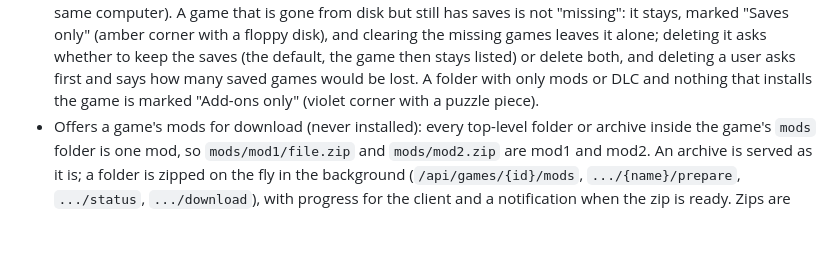
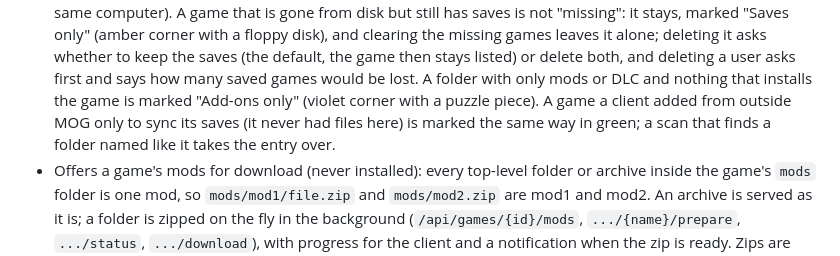
Before and after one commit to MOG-My-Own-Games/MOG-Server, a Markdown page: README.md, the part around the change. GitHub-like rendering; blank space fills up the shorter version.

Commit message:
doc(games): describe imported games and the no_files answer

```diff
--- a/README.md
+++ b/README.md
@@ -32,7 +32,8 @@ damage: the software is provided as is, without warranty of any kind.
   still has saves is not "missing": it stays, marked "Saves only" (amber corner with a floppy disk),
   and clearing the missing games leaves it alone; deleting it asks whether to keep the saves (the default, the game then stays listed) or delete
   both, and deleting a user asks first and says how many saved games would be lost. A folder with only mods or DLC and nothing that installs the game
-  is marked "Add-ons only" (violet corner with a puzzle piece).
+  is marked "Add-ons only" (violet corner with a puzzle piece). A game a client added from outside MOG only to sync its saves
+  (it never had files here) is marked the same way in green; a scan that finds a folder named like it takes the entry over.
 - Offers a game's mods for download (never installed): every top-level folder or archive inside the game's `mods` folder
   is one mod, so `mods/mod1/file.zip` and `mods/mod2.zip` are mod1 and mod2. An archive is served as it is; a folder is zipped
   on the fly in the background (`/api/games/{id}/mods`, `.../{name}/prepare`, `.../status`, `.../download`), with progress for
```
Also changed, not shown: docs/INTEGRATION.md (+7 -4 lines).
